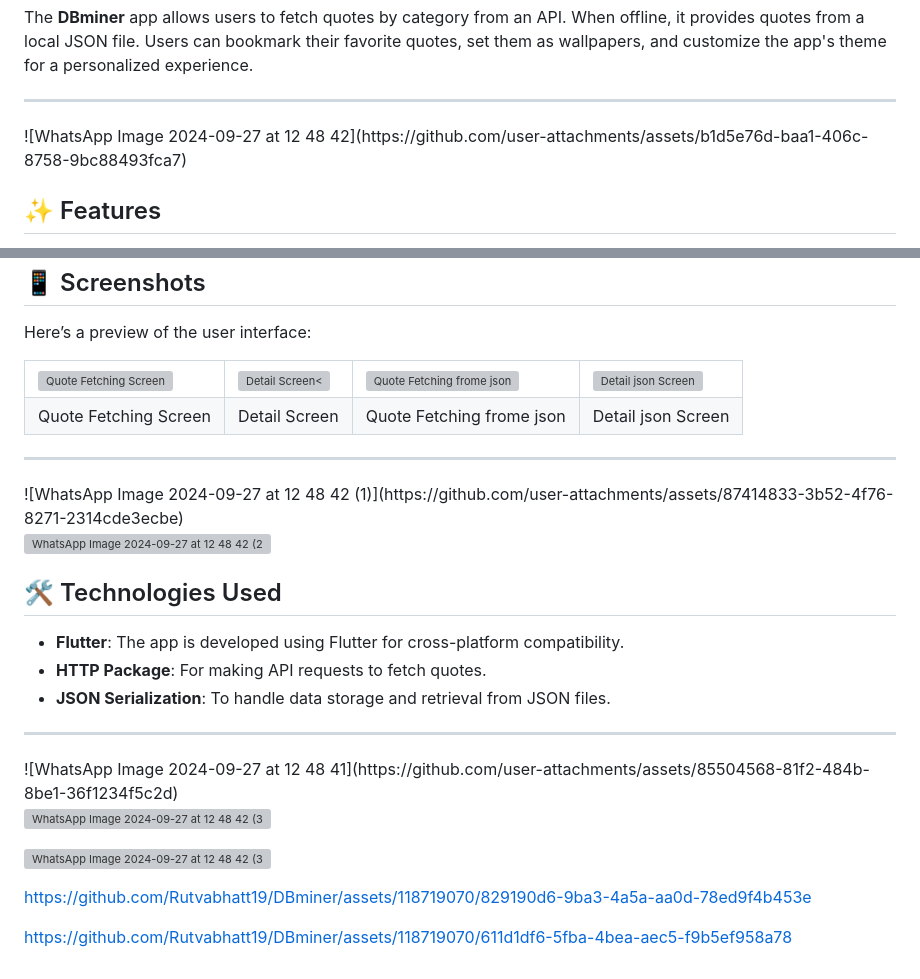
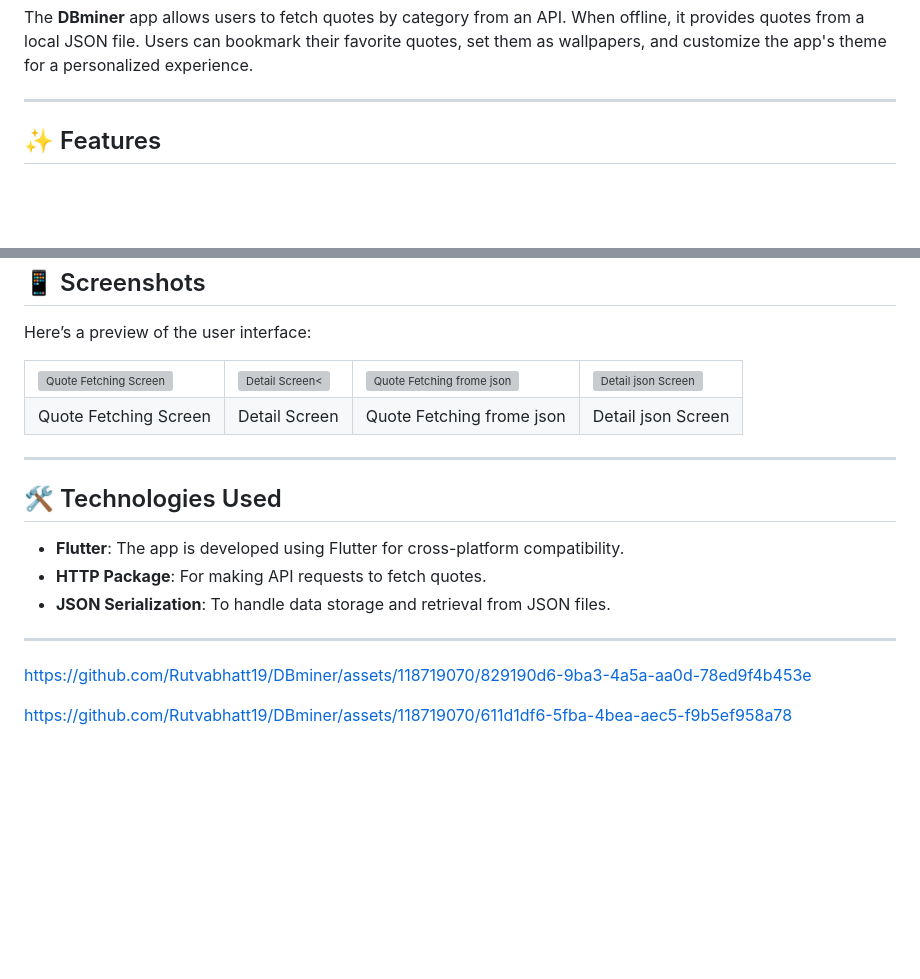
Before and after one commit to Rutvabhatt19/DBminer, a Markdown page: README.md, 2 parts joined by grey strips. Rendered like a GitHub page; blank space fills up the shorter version; grey boxes are pictures that could not be loaded.

```diff
--- a/README.md
+++ b/README.md
@@ -10,7 +10,7 @@
 <p>The <strong>DBminer</strong> app allows users to fetch quotes by category from an API. When offline, it provides quotes from a local JSON file. Users can bookmark their favorite quotes, set them as wallpapers, and customize the app's theme for a personalized experience.</p>
 
 <hr>
-![WhatsApp Image 2024-09-27 at 12 48 42](https://github.com/user-attachments/assets/b1d5e76d-baa1-406c-8758-9bc88493fca7)
+
 
 <h2>✨ Features</h2>
 <ul>
@@ -52,9 +53,7 @@
   </tr>
 </table>
 
-<hr>![WhatsApp Image 2024-09-27 at 12 48 42 (1)](https://github.com/user-attachments/assets/87414833-3b52-4f76-8271-2314cde3ecbe)
-
-![WhatsApp Image 2024-09-27 at 12 48 42 (2)](https://github.com/user-attachments/assets/2f45c3c0-e770-4689-b8ba-df3cd7e0d8e9)
+<hr>
 
 <h2>🛠️ Technologies Used</h2>
 <ul>
@@ -63,11 +62,7 @@
     <li><strong>JSON Serialization</strong>: To handle data storage and retrieval from JSON files.</li>
 </ul>
 
-<hr>![WhatsApp Image 2024-09-27 at 12 48 41](https://github.com/user-attachments/assets/85504568-81f2-484b-8be1-36f1234f5c2d)
-
-![WhatsApp Image 2024-09-27 at 12 48 42 (3)](https://github.com/user-attachments/assets/40fac397-eede-43cf-8a17-7decc634198e)
-
-![WhatsApp Image 2024-09-27 at 12 48 42 (3)](https://github.com/user-attachments/assets/c04ad448-55ad-4f0b-8222-792c75af8095)
+<hr>
 
 
 https://github.com/Rutvabhatt19/DBminer/assets/118719070/829190d6-9ba3-4a5a-aa0d-78ed9f4b453e
```
Also changed, not shown: other parts of README.md (+3 -2 lines).
